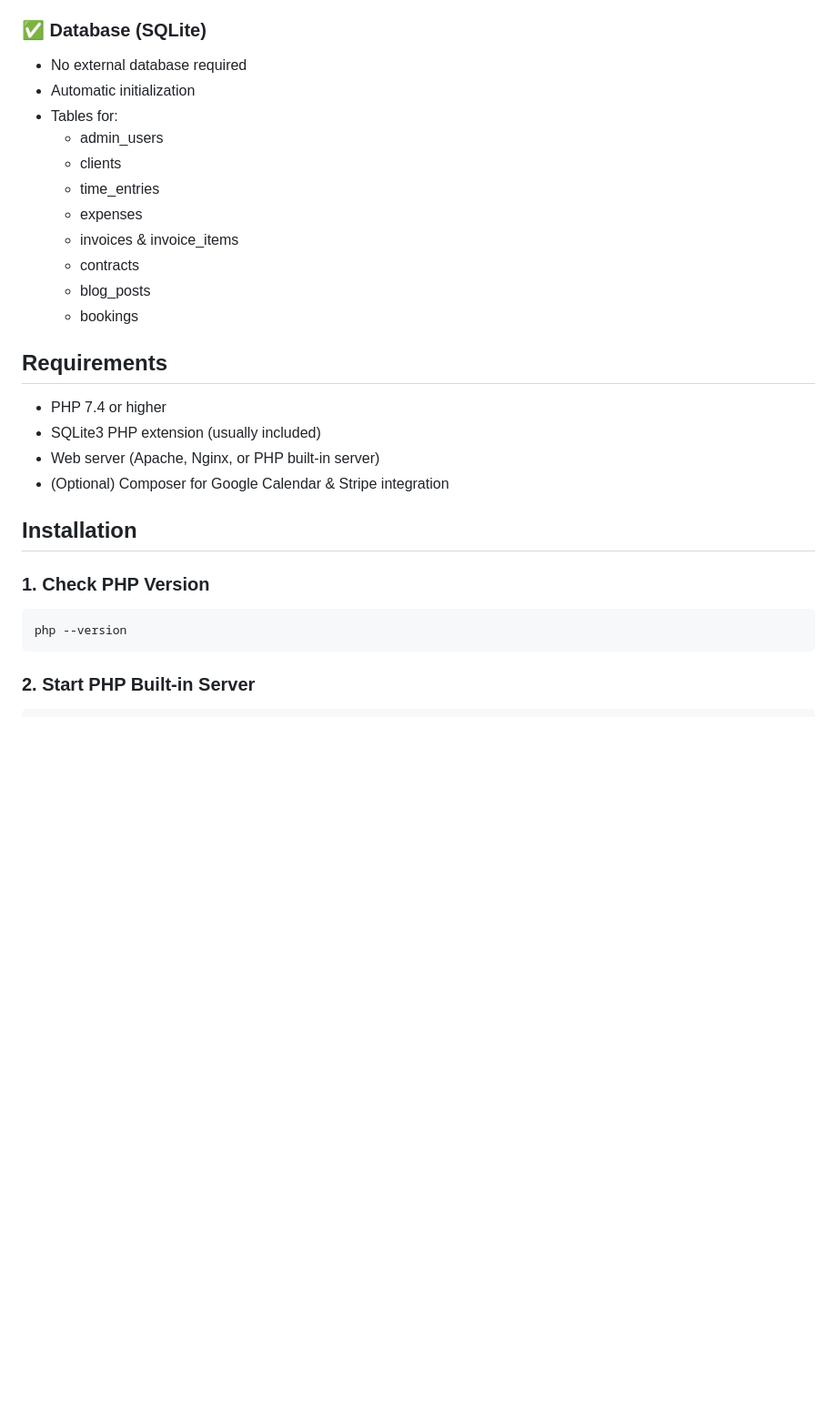
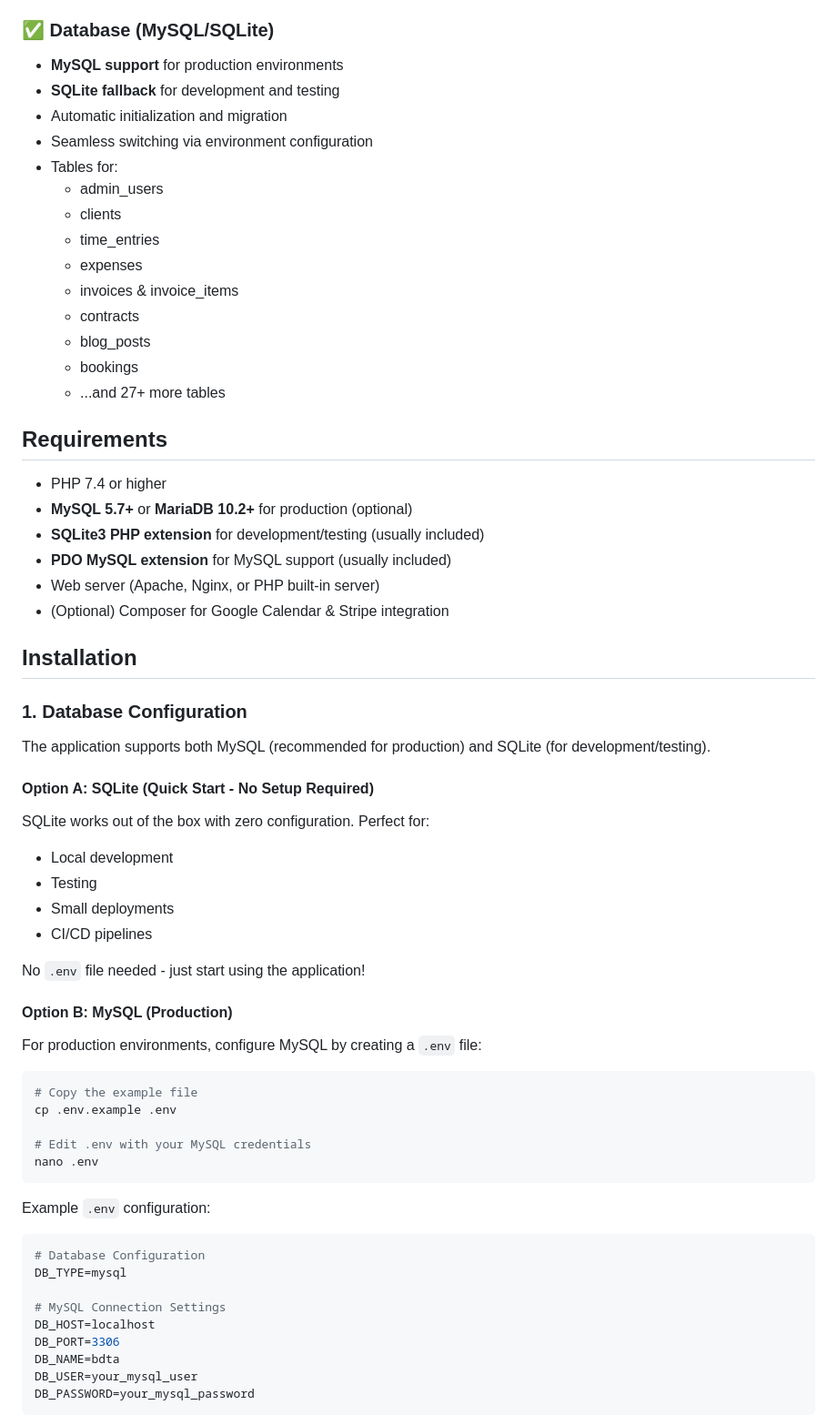
Before and after one commit to Stage4000/bdta, a Markdown page: backend/README.md, the part around one of its changes. Shown at 91% size. Rendered like a GitHub page; blank space fills up the shorter version.

````diff
--- a/backend/README.md
+++ b/backend/README.md
@@ -72,9 +72,11 @@ Complete backend system with **blog, booking calendar, client management, time t
 - Booking management
 - Status updates across all modules
 
-### ✅ Database (SQLite)
-- No external database required
-- Automatic initialization
+### ✅ Database (MySQL/SQLite)
+- **MySQL support** for production environments
+- **SQLite fallback** for development and testing
+- Automatic initialization and migration
+- Seamless switching via environment configuration
 - Tables for:
   - admin_users
   - clients
@@ -84,20 +86,56 @@ Complete backend system with **blog, booking calendar, client management, time t
   - contracts
   - blog_posts
   - bookings
+  - ...and 27+ more tables
 
 ## Requirements
 
 - PHP 7.4 or higher
-- SQLite3 PHP extension (usually included)
+- **MySQL 5.7+** or **MariaDB 10.2+** for production (optional)
+- **SQLite3 PHP extension** for development/testing (usually included)
+- **PDO MySQL extension** for MySQL support (usually included)
 - Web server (Apache, Nginx, or PHP built-in server)
 - (Optional) Composer for Google Calendar & Stripe integration
 
 ## Installation
 
-### 1. Check PHP Version
+### 1. Database Configuration
+
+The application supports both MySQL (recommended for production) and SQLite (for development/testing).
+
+#### Option A: SQLite (Quick Start - No Setup Required)
+
+SQLite works out of the box with zero configuration. Perfect for:
+- Local development
+- Testing
+- Small deployments
+- CI/CD pipelines
+
+No `.env` file needed - just start using the application!
+
+#### Option B: MySQL (Production)
+
+For production environments, configure MySQL by creating a `.env` file:
 
 ```bash
-php --version
+# Copy the example file
+cp .env.example .env
+
+# Edit .env with your MySQL credentials
+nano .env
 ```
 
-### 2. Start PHP Built-in Server
+Example `.env` configuration:
+
+```env
+# Database Configuration
+DB_TYPE=mysql
+
+# MySQL Connection Settings
+DB_HOST=localhost
+DB_PORT=3306
+DB_NAME=bdta
+DB_USER=your_mysql_user
+DB_PASSWORD=your_mysql_password
+```
+
````
Also changed, not shown: other parts of backend/README.md (+105 -16 lines), backend/MYSQL_MIGRATION.md (added, +295 -0 lines).
